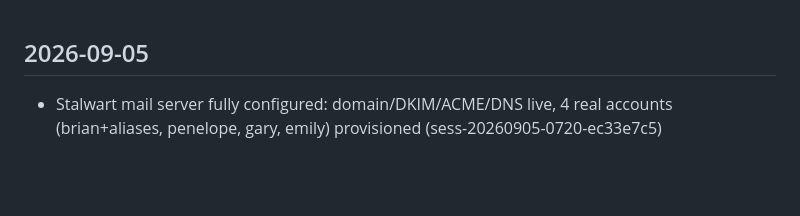
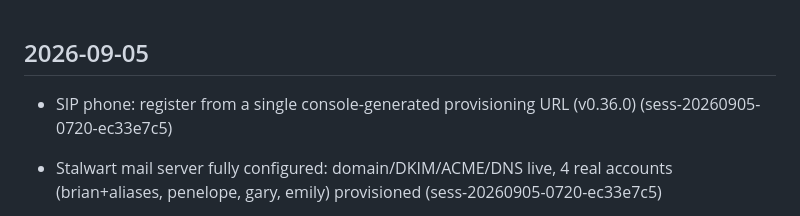
Before and after one commit to emilyspringerton/CarePyre, a Markdown page: CHANGELOG.md, the part around the change. Rendered like a GitHub page; blank space fills up the shorter version.

Commit message:
changelog(CarePyre): SIP phone: register from a single console-generated provisi…
Session: sess-20260905-0720-ec33e7c5

```diff
--- a/CHANGELOG.md
+++ b/CHANGELOG.md
@@ -1,4 +1,5 @@
 ## 2026-09-05
+- SIP phone: register from a single console-generated provisioning URL (v0.36.0) (sess-20260905-0720-ec33e7c5)
 - Stalwart mail server fully configured: domain/DKIM/ACME/DNS live, 4 real accounts (brian+aliases, penelope, gary, emily) provisioned (sess-20260905-0720-ec33e7c5)
 - Stalwart mail server: hardened + installed live on 45.79.143.216 via Ansible, mail.carepyre.org DNS record created via Terraform (sess-20260905-0720-ec33e7c5)
 - Real Terraform (Cloudflare DNS) + Ansible (Stalwart install/config) for the new, separate mail server Linode -- ops/stalwart/ (sess-20260905-0720-ec33e7c5)
```
